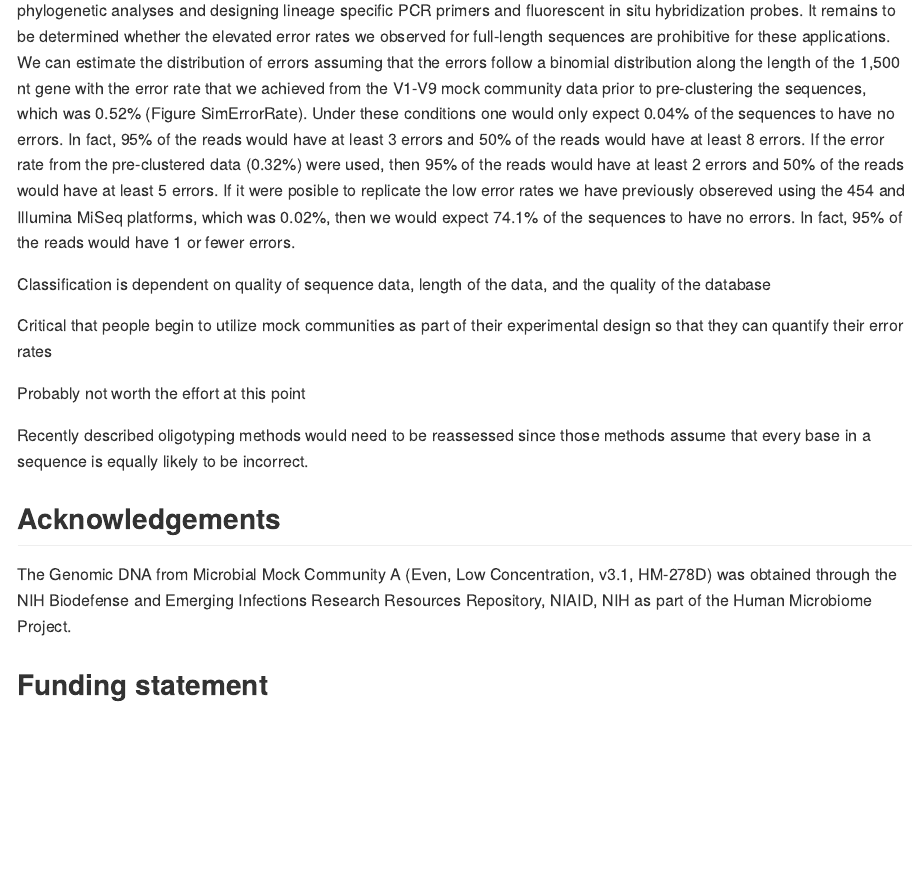
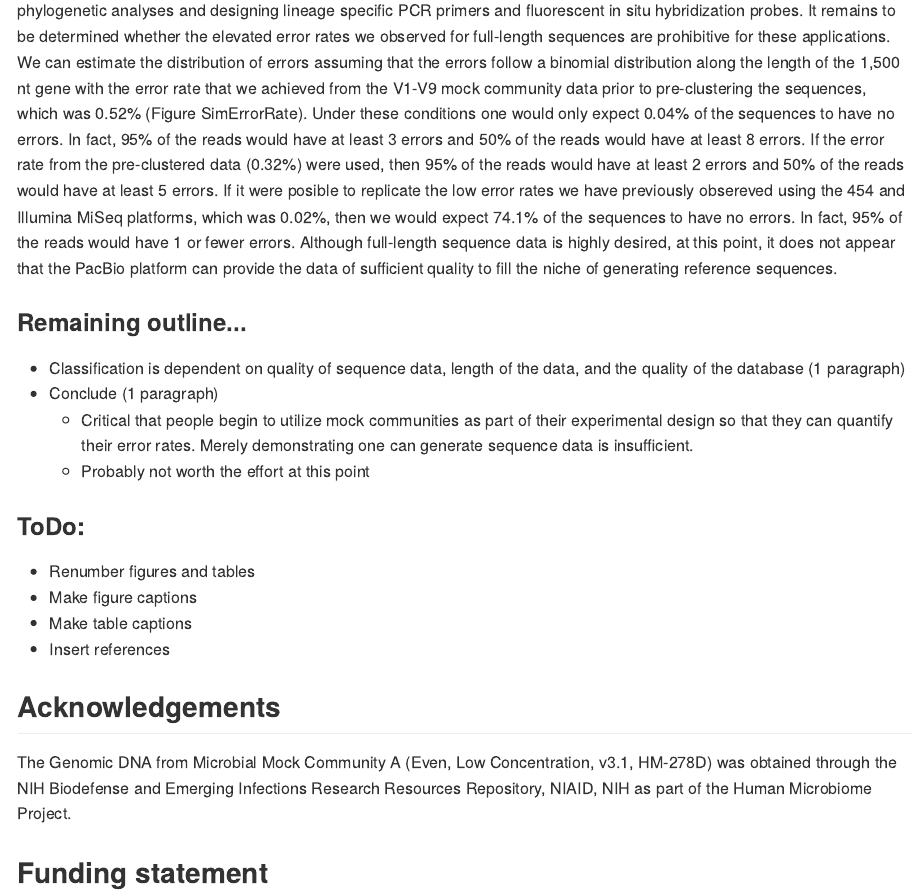
Before and after one commit to SchlossLab/Schloss_PacBio16S_PeerJ_2015, an R Markdown document (PacBioManuscript.Rmd): the page in a window 1100 px wide, from 6380 px down. The pictures show the output file PacBioManuscript.md that the author committed with the source, drawn offline in the style of GitHub.

Commit message:
Add remaining outline and punchlist to finish paper

```diff
--- a/PacBioManuscript.Rmd
+++ b/PacBioManuscript.Rmd
@@ -906,21 +906,29 @@ posible to replicate the low error rates we have previously obsereved using the
 454 and Illumina MiSeq platforms, which was 0.02%, then we would expect
 `r round(100*dbinom(0, 1500, 0.0002), 1)`% of the sequences to have no errors.
 In fact, 95% of the reads would have `r qbinom(0.95, 1500, 0.0002)` or fewer
-errors.
+errors. Although full-length sequence data is highly desired, at this point, it
+does not appear that the PacBio platform can provide the data of sufficient
+quality to fill the niche of generating reference sequences.
 
 
-Classification is dependent on quality of sequence data, length of the data, and
-the quality of the database
+### Remaining outline...
 
-Critical that people begin to utilize mock communities as part of their
-experimental design so that they can quantify their error rates
-
-Probably not worth the effort at this point
+* Classification is dependent on quality of sequence data, length of the data, and
+the quality of the database (1 paragraph)
+* Conclude (1 paragraph)
+	* Critical that people begin to utilize mock communities as part of their
+	  experimental design so that they can quantify their error rates. Merely
+	  demonstrating one can generate sequence data is insufficient.
+	* Probably not worth the effort at this point
 
 
+### ToDo:
 
-Recently described oligotyping methods would need to be reassessed since those
-methods assume that every base in a sequence is equally likely to be incorrect.
+* Renumber figures and tables
+* Make figure captions
+* Make table captions
+* Insert references
+
 
 
 
```
Also changed, not shown: PacBioManuscript.md.
